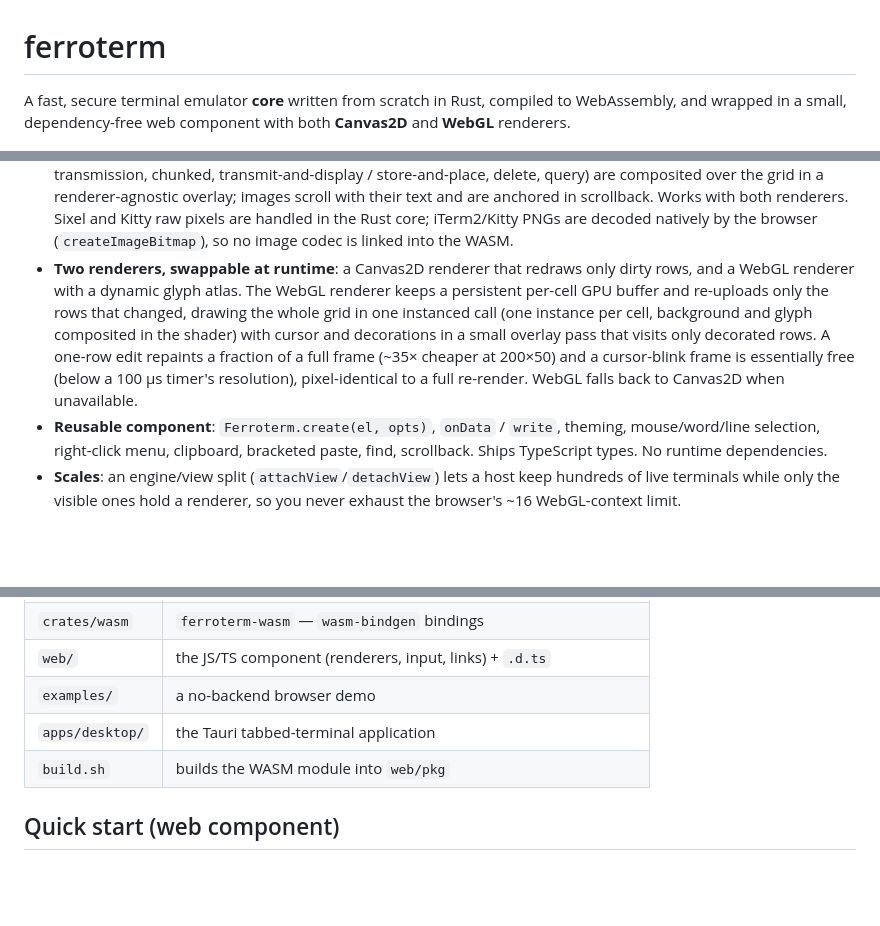
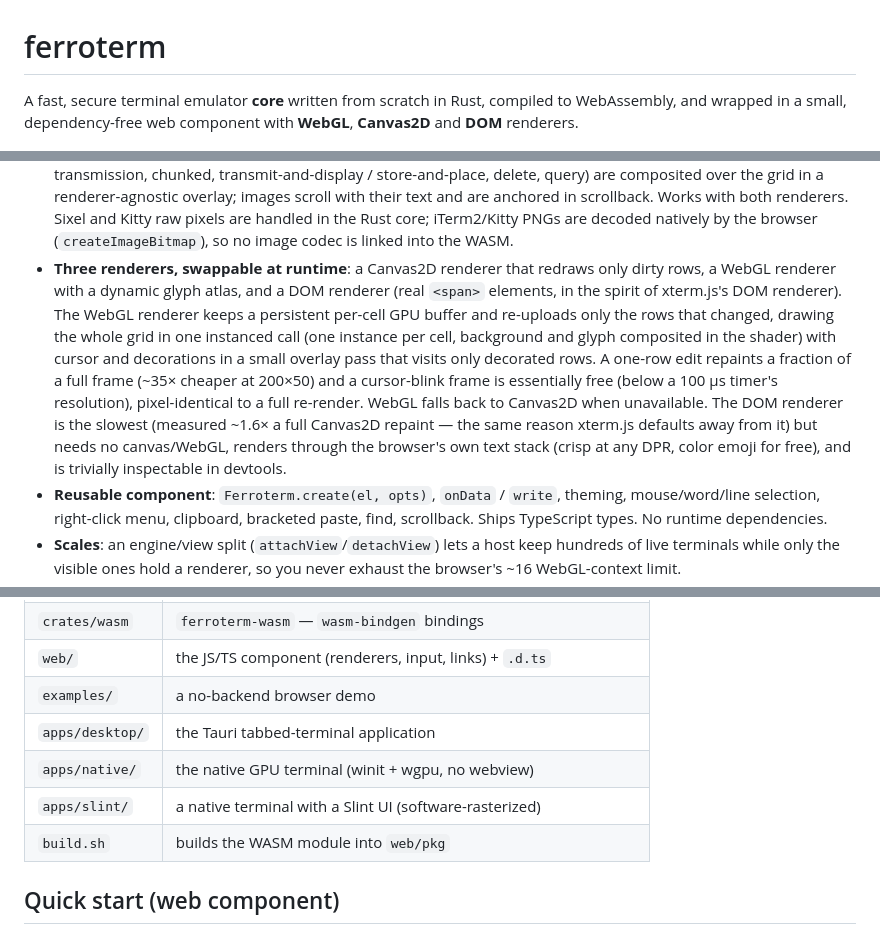
Before and after one commit to DatanoiseTV/ferroterm, a Markdown page: README.md, 3 parts joined by grey strips. Rendered like a GitHub page; blank space fills up the shorter version.

```diff
--- a/README.md
+++ b/README.md
@@ -1,8 +1,8 @@
 # ferroterm
 
 A fast, secure terminal emulator **core** written from scratch in Rust, compiled
-to WebAssembly, and wrapped in a small, dependency-free web component with both
-**Canvas2D** and **WebGL** renderers.
+to WebAssembly, and wrapped in a small, dependency-free web component with
+**WebGL**, **Canvas2D** and **DOM** renderers.
 
 <p align="center">
   <img src="docs/screenshots/web-demo.png" width="880"
@@ -50,15 +50,20 @@ and captures input.
   Kitty raw pixels are handled in the Rust core; iTerm2/Kitty PNGs are decoded
   natively by the browser (`createImageBitmap`), so no image codec is linked into
   the WASM.
-- **Two renderers, swappable at runtime**: a Canvas2D renderer that redraws only
-  dirty rows, and a WebGL renderer with a dynamic glyph atlas. The WebGL renderer
-  keeps a persistent per-cell GPU buffer and re-uploads only the rows that
+- **Three renderers, swappable at runtime**: a Canvas2D renderer that redraws only
+  dirty rows, a WebGL renderer with a dynamic glyph atlas, and a DOM renderer
+  (real `<span>` elements, in the spirit of xterm.js's DOM renderer). The WebGL
+  renderer keeps a persistent per-cell GPU buffer and re-uploads only the rows that
   changed, drawing the whole grid in one instanced call (one instance per cell,
   background and glyph composited in the shader) with cursor and decorations in a
   small overlay pass that visits only decorated rows. A one-row edit repaints a
   fraction of a full frame (~35× cheaper at 200×50) and a cursor-blink frame is
   essentially free (below a 100 µs timer's resolution), pixel-identical to a full
-  re-render. WebGL falls back to Canvas2D when unavailable.
+  re-render. WebGL falls back to Canvas2D when unavailable. The DOM renderer is
+  the slowest (measured ~1.6× a full Canvas2D repaint — the same reason xterm.js
+  defaults away from it) but needs no canvas/WebGL, renders through the browser's
+  own text stack (crisp at any DPR, color emoji for free), and is trivially
+  inspectable in devtools.
 - **Reusable component**: `Ferroterm.create(el, opts)`, `onData` / `write`,
   theming, mouse/word/line selection, right-click menu, clipboard, bracketed
   paste, find, scrollback. Ships TypeScript types. No runtime dependencies.
@@ -79,6 +84,8 @@ and captures input.
 | `web/` | the JS/TS component (renderers, input, links) + `.d.ts` |
 | `examples/` | a no-backend browser demo |
 | `apps/desktop/` | the Tauri tabbed-terminal application |
+| `apps/native/` | the native GPU terminal (winit + wgpu, no webview) |
+| `apps/slint/` | a native terminal with a Slint UI (software-rasterized) |
 | `build.sh` | builds the WASM module into `web/pkg` |
 
 ## Quick start (web component)
```
Also changed, not shown: other parts of README.md (+56 -8 lines), CHANGELOG.md (+38 -0 lines).
